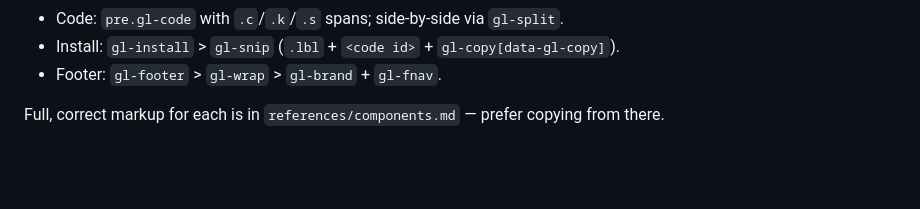
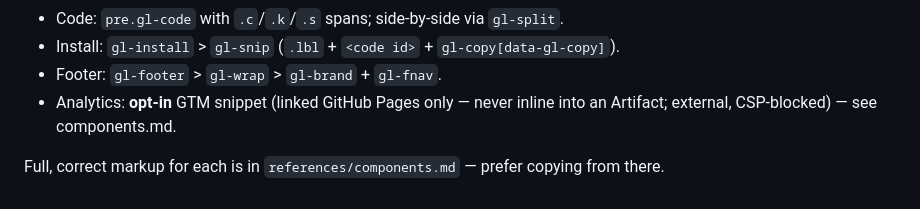
Before and after one commit to richardwooding/gloam, a Markdown page: skills/gloam/SKILL.md, the part around the change. Drawn GitHub-style; blank space fills up the shorter version.

Commit message:
docs: add opt-in Google Tag Manager snippet (#13)
Document GTM as an opt-in analytics pattern for linked GitHub Pages sites —
head loader + noscript fallback with a placeholder container ID. Explicitly
not for inlined Artifacts (external script, blocked by the Artifact CSP) and
not baked into gloam.css/gloam.js, so gloam stays self-contained.

Co-authored-by: Claude Opus 4.8 <noreply@anthropic.com>

```diff
--- a/skills/gloam/SKILL.md
+++ b/skills/gloam/SKILL.md
@@ -142,5 +142,6 @@ Inlined pages have no separate files to sync — re-run the skill (or re-paste
 - Code: `pre.gl-code` with `.c`/`.k`/`.s` spans; side-by-side via `gl-split`.
 - Install: `gl-install` > `gl-snip` (`.lbl` + `<code id>` + `gl-copy[data-gl-copy]`).
 - Footer: `gl-footer` > `gl-wrap` > `gl-brand` + `gl-fnav`.
+- Analytics: **opt-in** GTM snippet (linked GitHub Pages only — never inline into an Artifact; external, CSP-blocked) — see components.md.
 
 Full, correct markup for each is in `references/components.md` — prefer copying from there.
```
Also changed, not shown: 1 other file.
